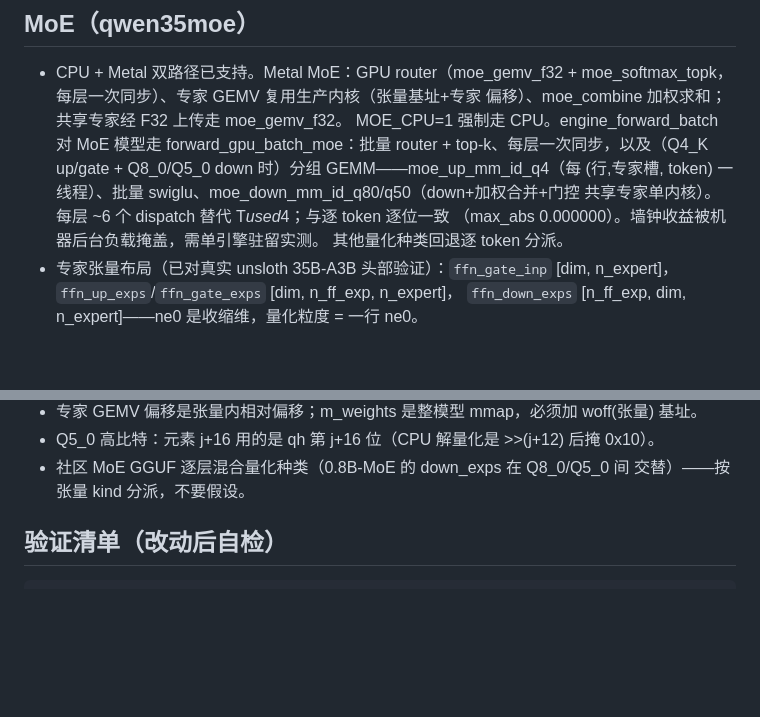
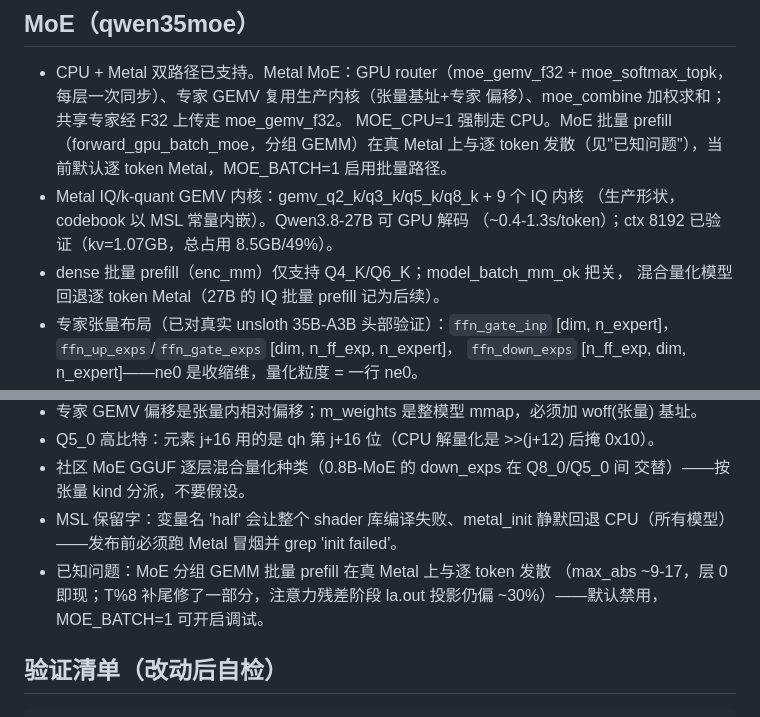
Before and after one commit to vajraimb/odin-infer, a Markdown page: AGENTS.zh.md, 2 parts joined by grey strips. Drawn GitHub-style; blank space fills up the shorter version.

Commit message:
docs: sync AGENTS.zh with the Metal IQ / batch-guard state

```diff
--- a/AGENTS.zh.md
+++ b/AGENTS.zh.md
@@ -114,13 +114,14 @@ bin/odin-cli <model.gguf> -g 1 -c 2048
 - CPU + Metal 双路径已支持。Metal MoE：GPU router（moe_gemv_f32 +
   moe_softmax_topk，每层一次同步）、专家 GEMV 复用生产内核（张量基址+专家
   偏移）、moe_combine 加权求和；共享专家经 F32 上传走 moe_gemv_f32。
-  MOE_CPU=1 强制走 CPU。engine_forward_batch 对 MoE 模型走
-  forward_gpu_batch_moe：批量 router + top-k、每层一次同步，以及（Q4_K
-  up/gate + Q8_0/Q5_0 down 时）分组 GEMM——moe_up_mm_id_q4（每 (行,专家槽,
-  token) 一线程）、批量 swiglu、moe_down_mm_id_q80/q50（down+加权合并+门控
-  共享专家单内核）。每层 ~6 个 dispatch 替代 T*used*4；与逐 token 逐位一致
-  （max_abs 0.000000）。墙钟收益被机器后台负载掩盖，需单引擎驻留实测。
-  其他量化种类回退逐 token 分派。
+  MOE_CPU=1 强制走 CPU。MoE 批量 prefill（forward_gpu_batch_moe，分组
+  GEMM）在真 Metal 上与逐 token 发散（见"已知问题"），当前默认逐 token
+  Metal，MOE_BATCH=1 启用批量路径。
+- Metal IQ/k-quant GEMV 内核：gemv_q2_k/q3_k/q5_k/q8_k + 9 个 IQ 内核
+  （生产形状，codebook 以 MSL 常量内嵌）。Qwen3.8-27B 可 GPU 解码
+  （~0.4-1.3s/token）；ctx 8192 已验证（kv=1.07GB，总占用 8.5GB/49%）。
+- dense 批量 prefill（enc_mm）仅支持 Q4_K/Q6_K；model_batch_mm_ok 把关，
+  混合量化模型回退逐 token Metal（27B 的 IQ 批量 prefill 记为后续）。
 - 专家张量布局（已对真实 unsloth 35B-A3B 头部验证）：`ffn_gate_inp`
   [dim, n_expert]，`ffn_up_exps`/`ffn_gate_exps` [dim, n_ff_exp, n_expert]，
   `ffn_down_exps` [n_ff_exp, dim, n_expert]——ne0 是收缩维，量化粒度 = 一行
@@ -157,6 +158,11 @@ bin/odin-cli <model.gguf> -g 1 -c 2048
   0x10）。
 - 社区 MoE GGUF 逐层混合量化种类（0.8B-MoE 的 down_exps 在 Q8_0/Q5_0 间
   交替）——按张量 kind 分派，不要假设。
+- MSL 保留字：变量名 'half' 会让整个 shader 库编译失败、metal_init 静默回退
+  CPU（所有模型）——发布前必须跑 Metal 冒烟并 grep 'init failed'。
+- 已知问题：MoE 分组 GEMM 批量 prefill 在真 Metal 上与逐 token 发散
+  （max_abs ~9-17，层 0 即现；T%8 补尾修了一部分，注意力残差阶段 la.out
+  投影仍偏 ~30%）——默认禁用，MOE_BATCH=1 可开启调试。
 
 ## 验证清单（改动后自检）
 
```
